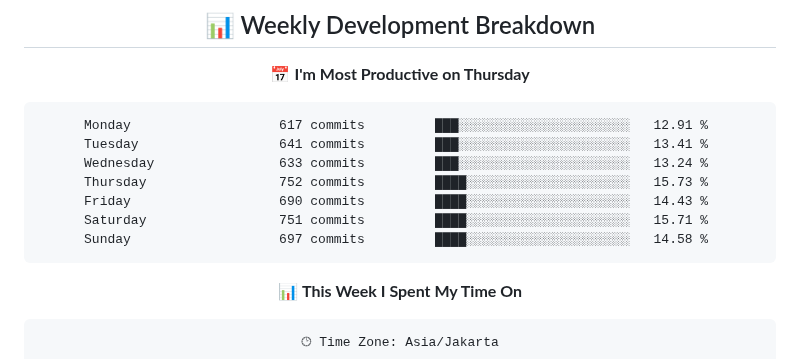
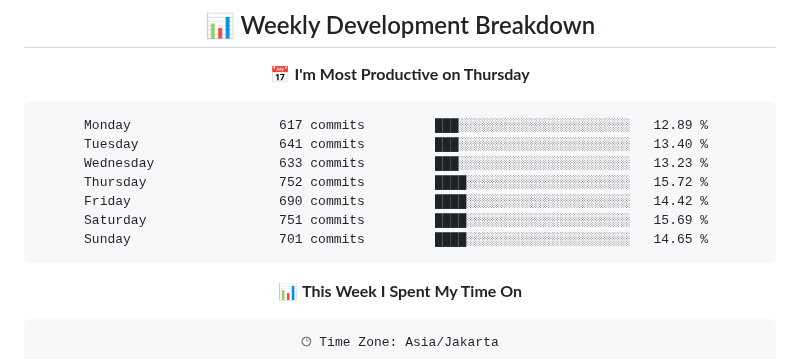
Before and after one commit to handikatriarlan/handikatriarlan, a Markdown page: README.md, the part around one of its changes. Drawn GitHub-style.

Commit message:
🪄 Auto Updates Readme file WakaTime Status

````diff
--- a/README.md
+++ b/README.md
@@ -80,13 +80,13 @@ const arlan = {
 📅 **I'm Most Productive on Thursday**
 
 ```text
-Monday                   617 commits         ███░░░░░░░░░░░░░░░░░░░░░░   12.91 %
-Tuesday                  641 commits         ███░░░░░░░░░░░░░░░░░░░░░░   13.41 %
-Wednesday                633 commits         ███░░░░░░░░░░░░░░░░░░░░░░   13.24 %
-Thursday                 752 commits         ████░░░░░░░░░░░░░░░░░░░░░   15.73 %
-Friday                   690 commits         ████░░░░░░░░░░░░░░░░░░░░░   14.43 %
-Saturday                 751 commits         ████░░░░░░░░░░░░░░░░░░░░░   15.71 %
-Sunday                   697 commits         ████░░░░░░░░░░░░░░░░░░░░░   14.58 %
+Monday                   617 commits         ███░░░░░░░░░░░░░░░░░░░░░░   12.89 %
+Tuesday                  641 commits         ███░░░░░░░░░░░░░░░░░░░░░░   13.40 %
+Wednesday                633 commits         ███░░░░░░░░░░░░░░░░░░░░░░   13.23 %
+Thursday                 752 commits         ████░░░░░░░░░░░░░░░░░░░░░   15.72 %
+Friday                   690 commits         ████░░░░░░░░░░░░░░░░░░░░░   14.42 %
+Saturday                 751 commits         ████░░░░░░░░░░░░░░░░░░░░░   15.69 %
+Sunday                   701 commits         ████░░░░░░░░░░░░░░░░░░░░░   14.65 %
 ```
 
 
````
Also changed, not shown: other parts of README.md (+1 -1 lines).
